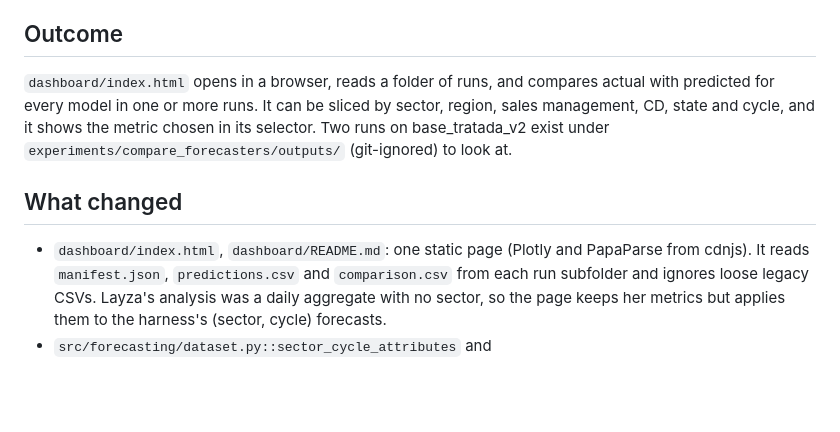
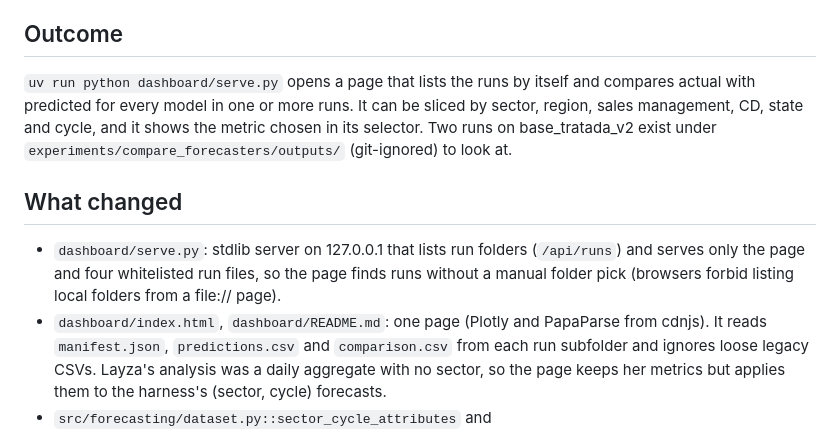
Before and after one commit to unifesp-ita-natura/capacitated-assignment-problem, a Markdown page: docs/agent-log/2026-10-07-forecast-dashboard-runs.md, the part around the change. GitHub-like rendering; blank space fills up the shorter version.

Commit message:
docs(forecasting): point the run guide and session log at dashboard/serve.py
Co-Authored-By: Claude Opus 5.5 <noreply@anthropic.com>

```diff
--- a/docs/agent-log/2026-10-07-forecast-dashboard-runs.md
+++ b/docs/agent-log/2026-10-07-forecast-dashboard-runs.md
@@ -14,7 +14,7 @@ to look at, and runs of the models on base_tratada_v2 to visualize.
 
 ## Outcome
 
-`dashboard/index.html` opens in a browser, reads a folder of runs, and
+`uv run python dashboard/serve.py` opens a page that lists the runs by itself and
 compares actual with predicted for every model in one or more runs. It can be
 sliced by sector, region, sales management, CD, state and cycle, and it shows
 the metric chosen in its selector. Two runs on base_tratada_v2 exist under
@@ -22,7 +22,11 @@ the metric chosen in its selector. Two runs on base_tratada_v2 exist under
 
 ## What changed
 
-- `dashboard/index.html`, `dashboard/README.md`: one static page (Plotly and
+- `dashboard/serve.py`: stdlib server on 127.0.0.1 that lists run folders
+  (`/api/runs`) and serves only the page and four whitelisted run files, so
+  the page finds runs without a manual folder pick (browsers forbid listing
+  local folders from a file:// page).
+- `dashboard/index.html`, `dashboard/README.md`: one page (Plotly and
   PapaParse from cdnjs). It reads `manifest.json`, `predictions.csv` and
   `comparison.csv` from each run subfolder and ignores loose legacy CSVs.
   Layza's analysis was a daily aggregate with no sector, so the page keeps her
```
Also changed, not shown: docs/guides/forecasting-backtest-executions.md (+2 -2 lines).
